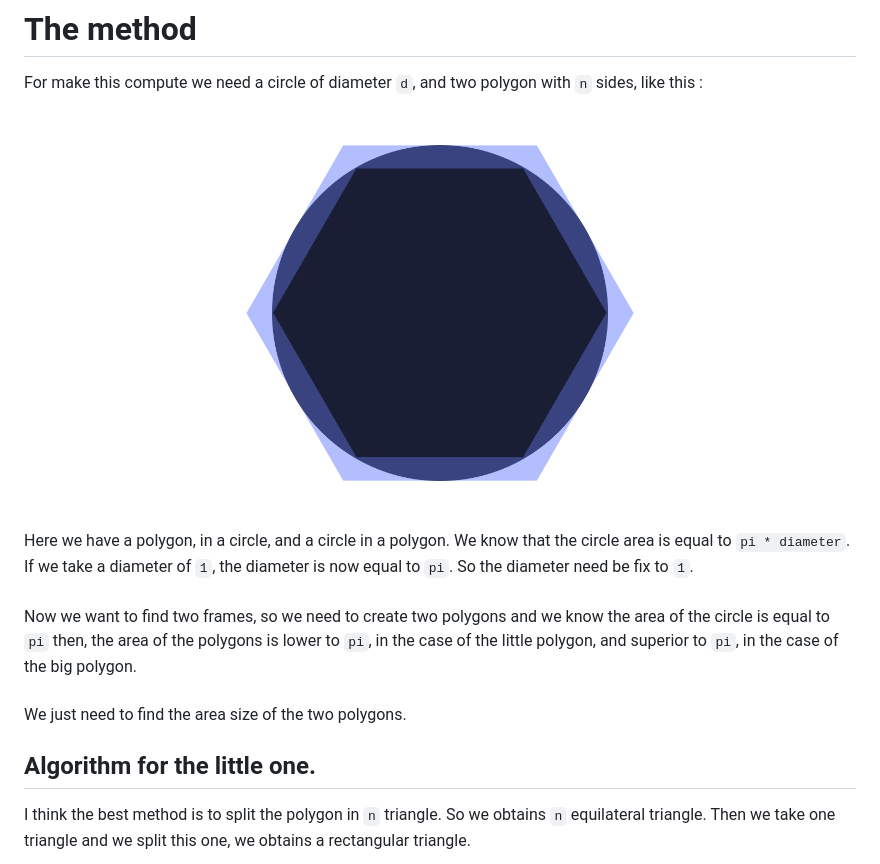
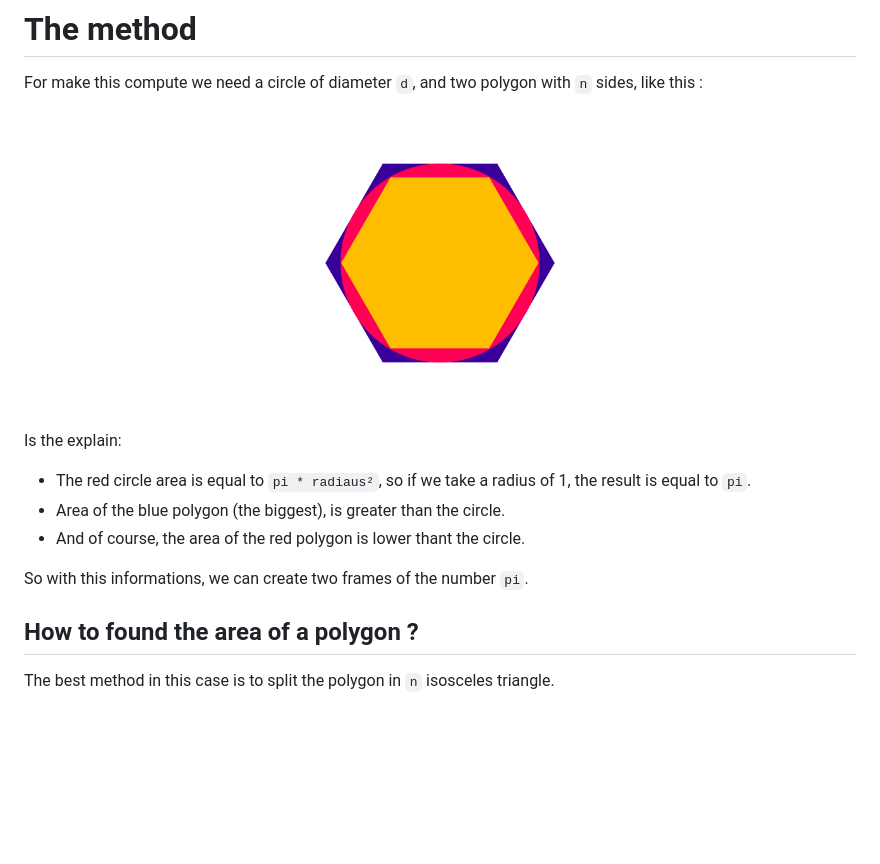
Before and after one commit to maxence-depire/calculation-of-pi-frames, a Markdown page: README.md, the part around the change printed below. Drawn GitHub-style; pictures changed too: images/method.png (added), method.png (deleted); blank space fills up the shorter version.

Commit message:
A little README Update.

```diff
--- a/README.md
+++ b/README.md
@@ -9,18 +9,16 @@ Reproduce the Pi frames method of Archimedes, in python, and in Julia 💻.
 For make this compute we need a circle of diameter `d`, and two polygon with `n` sides, like this :
 
 <p align="center">
-    <img src="method.png" width="400">
+    <img src="images/method.png" width="300">
 </p>
 
-Here we have a polygon, in a circle, and a circle in a polygon. We know that the circle area is equal to `pi * diameter`. If we take a diameter of `1`, the diameter is now equal to `pi`. So the diameter need be fix to `1`.
-<br />
-<br />
-Now we want to find two frames, so we need to create two polygons and we know the area of the circle is equal to `pi` then, the area of the polygons is lower to `pi`, in the case of the little polygon, and superior to `pi`, in the case of the big polygon.
-<br />
-<br />
-We just need to find the area size of the two polygons.
+Is the explain:
+- The red circle area is equal to `pi * radiaus²`, so if we take a radius of 1, the result is equal to `pi`.
+- Area of the blue polygon (the biggest), is greater than the circle.
+- And of course, the area of the red polygon is lower thant the circle.
 
+So with this informations, we can create two frames of the number `pi`.
 
-## Algorithm for the little one.
-I think the best method is to split the polygon in `n` triangle. So we obtains `n` equilateral triangle. Then we take one triangle and we split this one, we obtains a rectangular triangle.
+## How to found the area of a polygon ?
+The best method in this case is to split the polygon in `n` isosceles triangle.
 
```
Also changed, not shown: other parts of README.md (+31 -5 lines), images/method-2.png (added), images/method-3.png (added), 2 other files.
